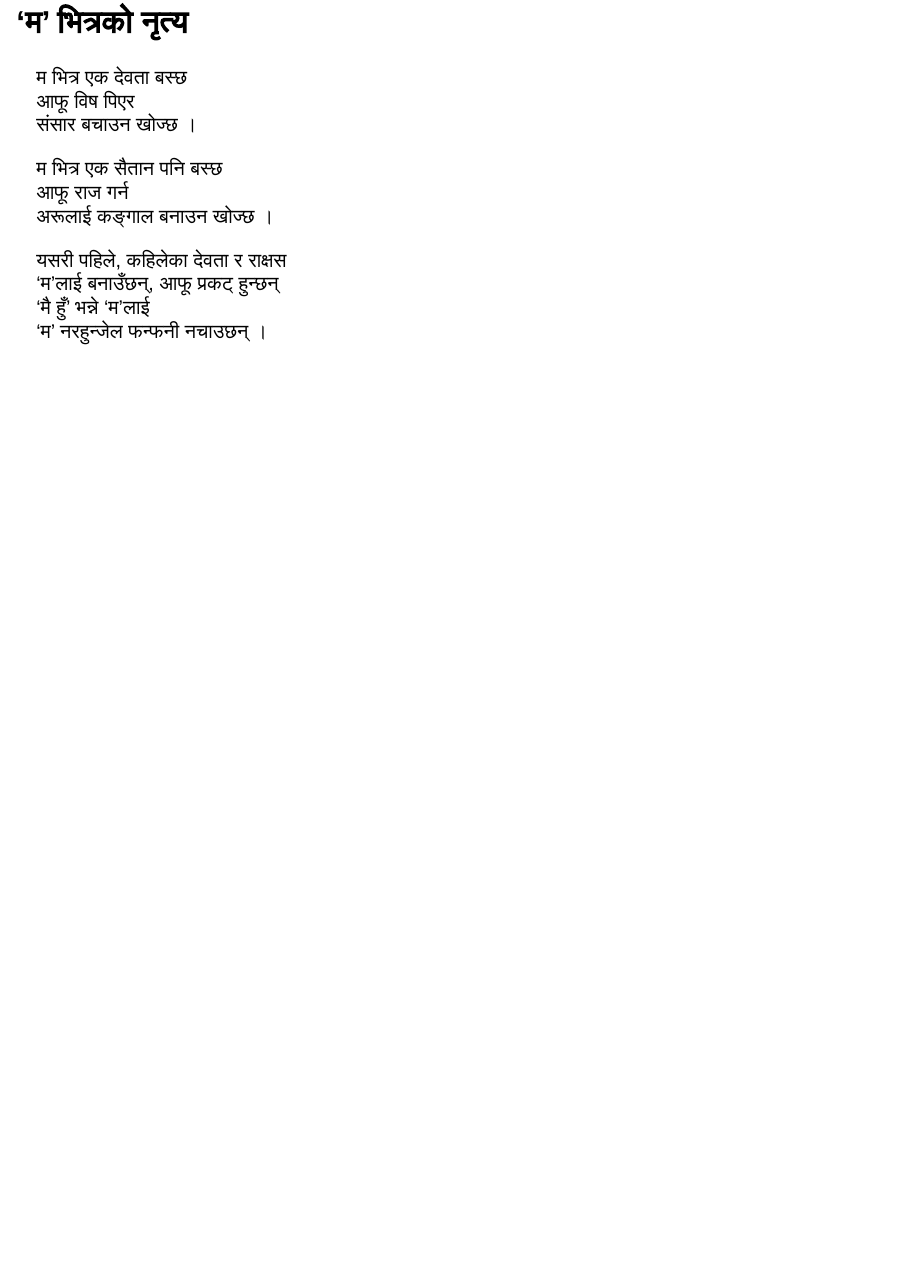
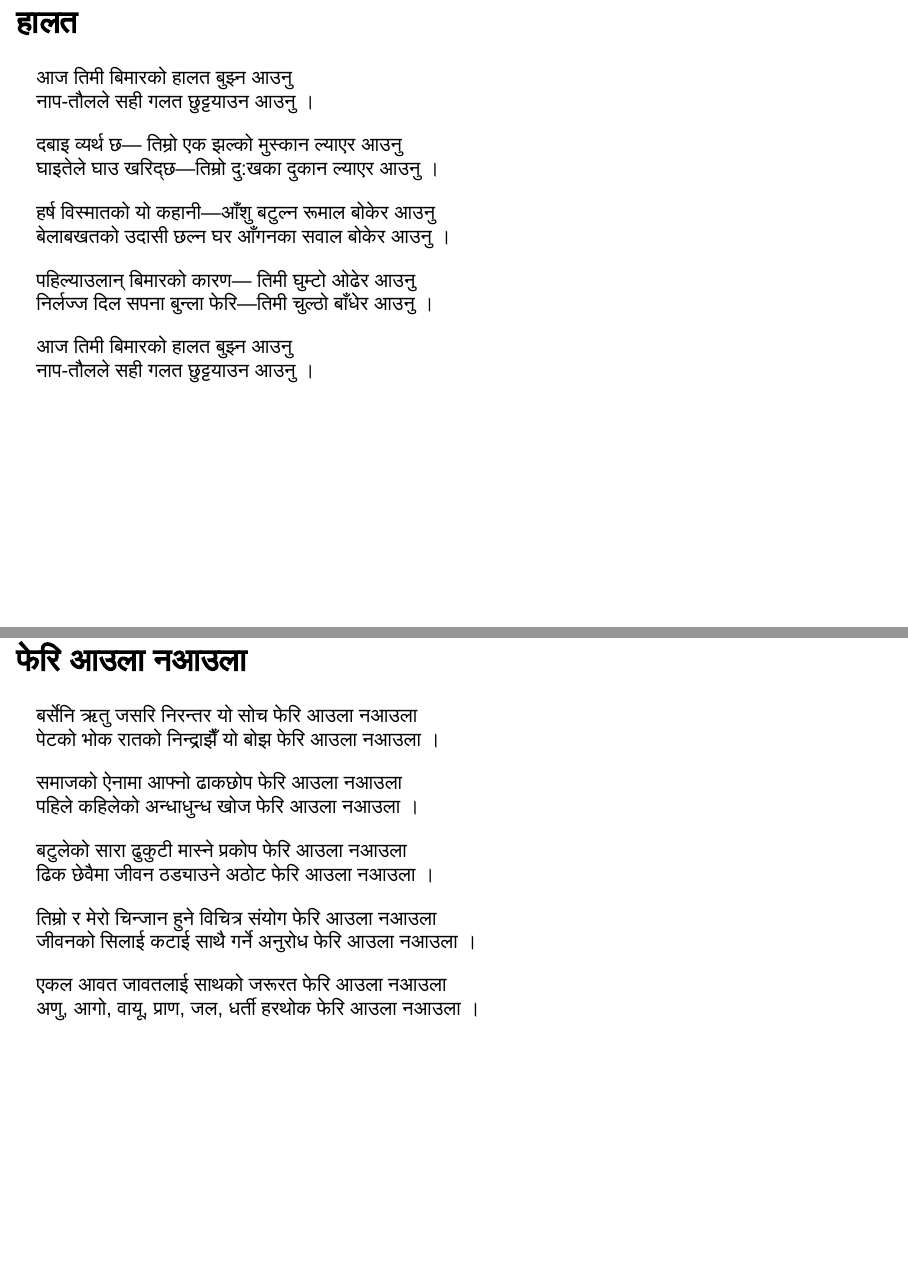
Before and after one commit to 1nishbh/-, a Quarto document (docs/index.qmd): page 3 of 3 before the commit and pages 4 and 5 of 6 after it, the two joined at a grey line. Rendered offline with R 4.5, knitr and Pandoc in place of Quarto, with nearby package versions; drawn as Slidy slides in place of the format the file asks for.

```diff
--- a/docs/index.qmd
+++ b/docs/index.qmd
@@ -3,7 +3,11 @@
 author: निस्चल भन्डारी
 format:
   revealjs:
+    slide-number: c/t
     scrollable: true
+    title-slide-attributes:
+      data-background-image: unsplash_by_jeremy_bishop.jpg
+      data-background-size: cover
     theme: ["dark", "theme.scss"]
 
 ---
@@ -37,3 +41,39 @@
 ‘म’लाई बनाउँछन्, आफू प्रकट् हुन्छन्
 ‘मै हुँ’ भन्ने ‘म’लाई
 ‘म’ नरहुन्जेल फन्फनी नचाउछन् ।
+
+## हालत
+. . .
+
+आज तिमी बिमारको हालत बुझ्न आउनु
+नाप-तौलले सही गलत छुट्टयाउन आउनु ।
+
+दबाइ व्यर्थ छ— तिम्रो एक झल्को मुस्कान ल्याएर आउनु
+घाइतेले घाउ खरिद्छ—तिम्रो दु:खका दुकान ल्याएर आउनु ।
+
+हर्ष विस्मातको यो कहानी—आँशु बटुल्न रूमाल बोकेर आउनु
+बेलाबखतको उदासी छल्न घर आँगनका सवाल बोकेर आउनु ।
+
+पहिल्याउलान् बिमारको कारण— तिमी घुम्टो ओढेर आउनु
+निर्लज्ज दिल  सपना बुन्ला फेरि—तिमी चुल्ठो बाँधेर आउनु ।
+
+आज तिमी बिमारको हालत बुझ्न आउनु
+नाप-तौलले सही गलत छुट्टयाउन आउनु ।
+
+## फेरि आउला नआउला
+. . .
+
+बर्सेनि ऋतु जसरि निरन्तर यो सोच फेरि आउला नआउला
+पेटको भोक रातको निन्द्राझैँ यो बोझ फेरि आउला नआउला ।
+
+समाजको ऐनामा आफ्नो ढाकछोप फेरि आउला नआउला
+पहिले कहिलेको अन्धाधुन्ध खोज फेरि आउला नआउला ।
+
+बटुलेको सारा ढुकुटी  मास्ने प्रकोप फेरि आउला नआउला
+ढिक छेवैमा  जीवन ठड्याउने अठोट फेरि आउला नआउला ।
+
+तिम्रो र मेरो चिन्जान हुने विचित्र संयोग फेरि आउला नआउला
+जीवनको सिलाई कटाई साथै गर्ने अनुरोध फेरि आउला नआउला ।
+
+एकल आवत जावतलाई साथको जरूरत फेरि आउला नआउला
+अणु, आगो, वायू, प्राण, जल, धर्ती हरथोक फेरि आउला नआउला ।
```
Also changed, not shown: docs/theme.scss, docs/index.qmd (15 more changed lines), 3 other files.
